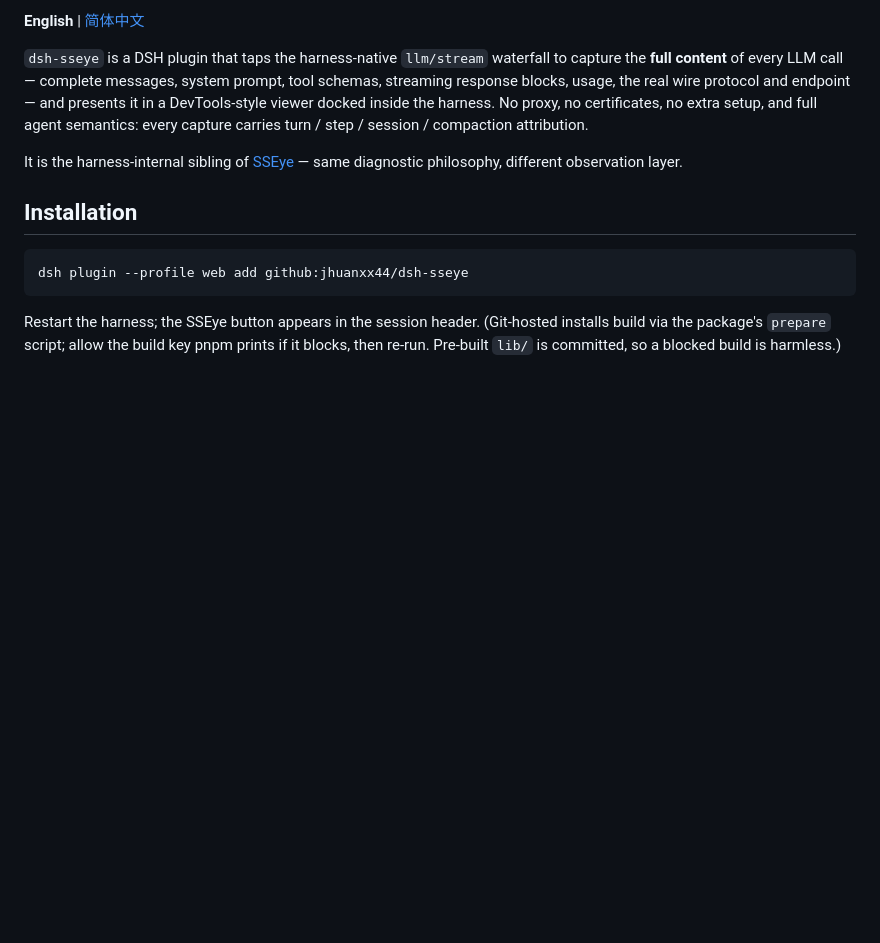
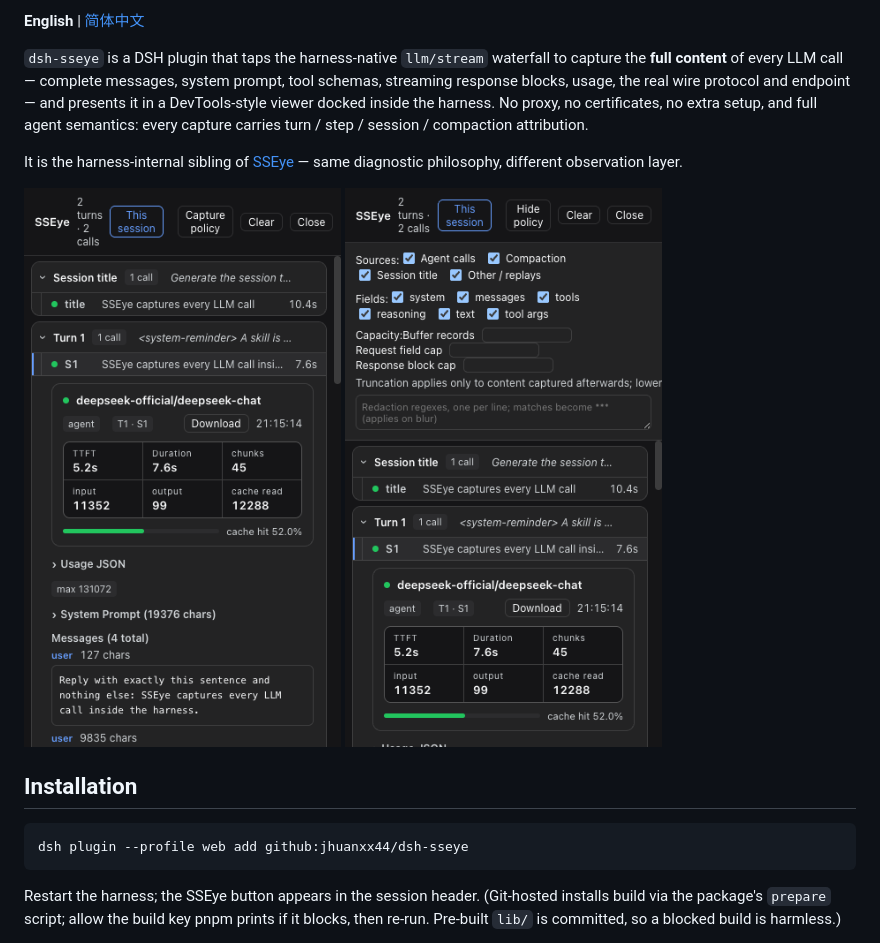
Before and after one commit to jhuanxx44/dsh-sseye, a Markdown page: README.md, the part around the change. Drawn GitHub-style; pictures changed too: assets/screenshot-panel.png (added), assets/screenshot-policy.png (added); blank space fills up the shorter version.

```diff
--- a/README.md
+++ b/README.md
@@ -7,6 +7,11 @@
 `dsh-sseye` is a DSH plugin that taps the harness-native `llm/stream` waterfall to capture the **full content** of every LLM call — complete messages, system prompt, tool schemas, streaming response blocks, usage, the real wire protocol and endpoint — and presents it in a DevTools-style viewer docked inside the harness. No proxy, no certificates, no extra setup, and full agent semantics: every capture carries turn / step / session / compaction attribution.
 
 It is the harness-internal sibling of [SSEye](#relationship-to-sseye) — same diagnostic philosophy, different observation layer.
+
+<p>
+  <img src="assets/screenshot-panel.png" width="360" alt="SSEye panel: turn-grouped call list with an expanded inline detail — provider/model hero, TTFT/duration/usage stats, cache-hit bar, prompt and message sections">
+  <img src="assets/screenshot-policy.png" width="360" alt="SSEye capture policy panel: source and field toggles, capacity limits, redaction regexes">
+</p>
 
 ## Installation
 
```
Also changed, not shown: README.zh-CN.md (+18 -0 lines).
